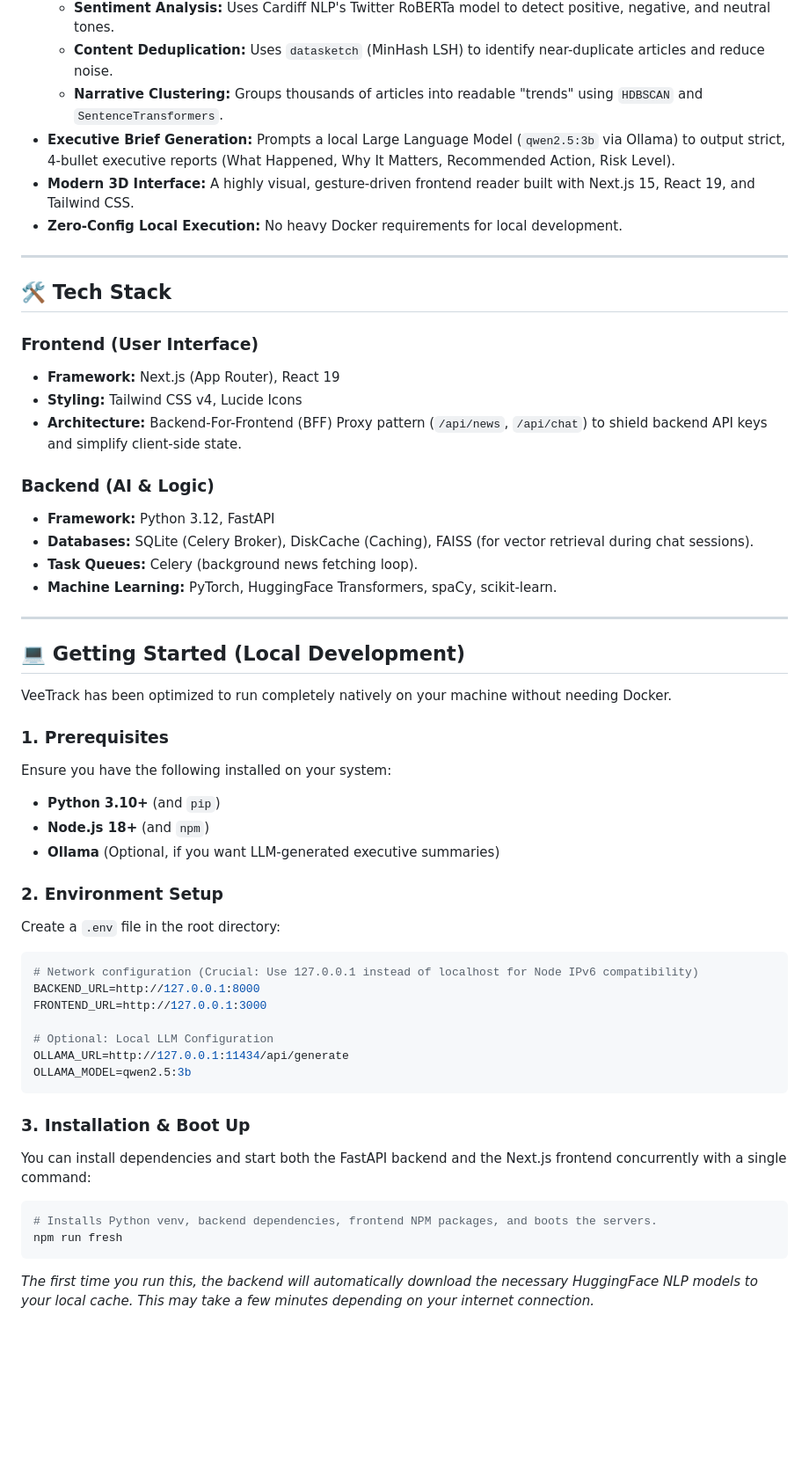
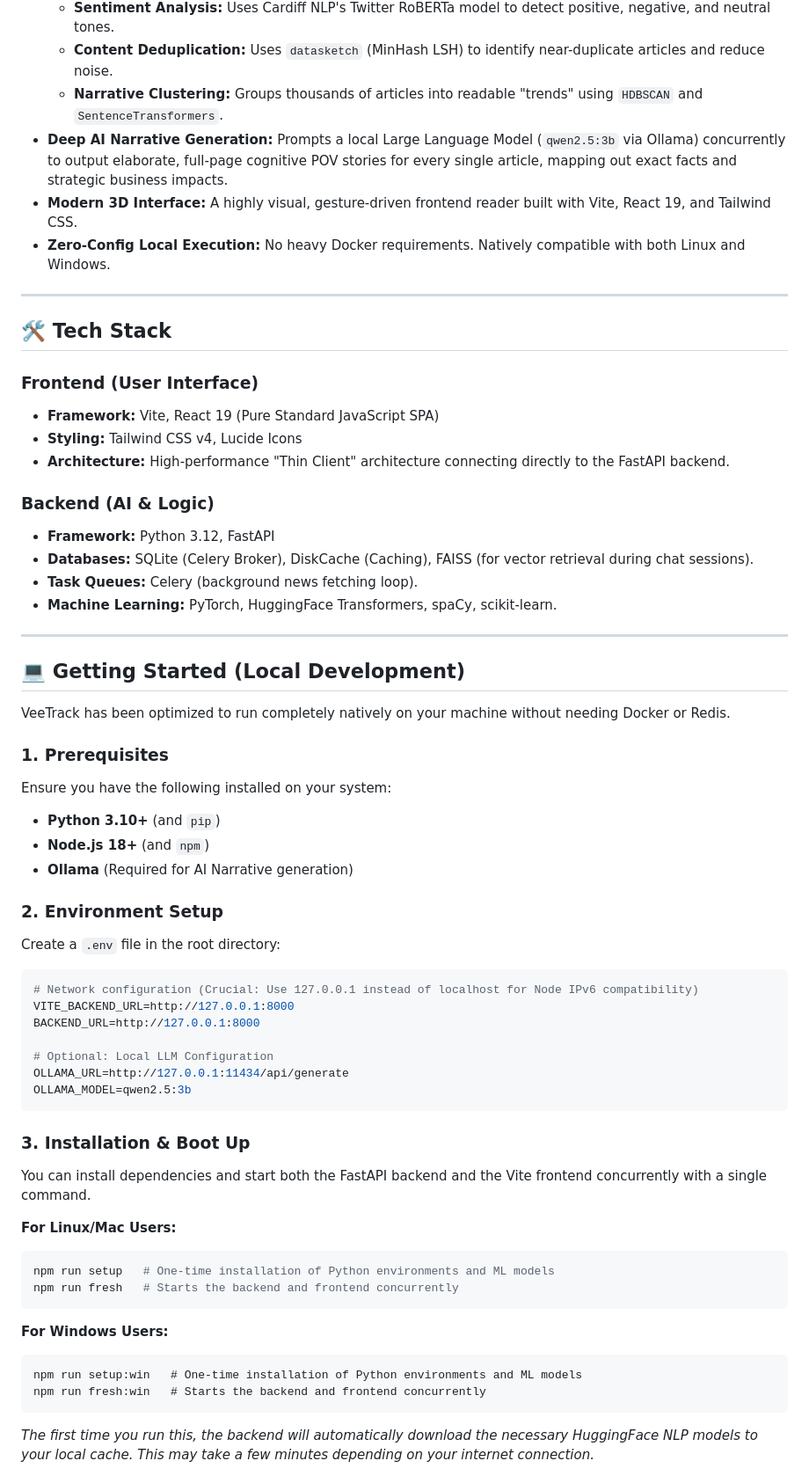
Before and after one commit to vijayaragavanr18/Veetrack-f, a Markdown page: README.md, the part around one of its changes. Shown at 88% size. GitHub-like rendering; blank space fills up the shorter version.

Commit message:
Docs: Update README with Vite architecture and Windows setup commands

````diff
--- a/README.md
+++ b/README.md
@@ -22,18 +22,18 @@ Because privacy is paramount, **VeeTrack relies entirely on open-source AI model
     *   **Sentiment Analysis:** Uses Cardiff NLP's Twitter RoBERTa model to detect positive, negative, and neutral tones.
     *   **Content Deduplication:** Uses `datasketch` (MinHash LSH) to identify near-duplicate articles and reduce noise.
     *   **Narrative Clustering:** Groups thousands of articles into readable "trends" using `HDBSCAN` and `SentenceTransformers`.
-*   **Executive Brief Generation:** Prompts a local Large Language Model (`qwen2.5:3b` via Ollama) to output strict, 4-bullet executive reports (What Happened, Why It Matters, Recommended Action, Risk Level).
-*   **Modern 3D Interface:** A highly visual, gesture-driven frontend reader built with Next.js 15, React 19, and Tailwind CSS.
-*   **Zero-Config Local Execution:** No heavy Docker requirements for local development.
+*   **Deep AI Narrative Generation:** Prompts a local Large Language Model (`qwen2.5:3b` via Ollama) concurrently to output elaborate, full-page cognitive POV stories for every single article, mapping out exact facts and strategic business impacts.
+*   **Modern 3D Interface:** A highly visual, gesture-driven frontend reader built with Vite, React 19, and Tailwind CSS.
+*   **Zero-Config Local Execution:** No heavy Docker requirements. Natively compatible with both Linux and Windows.
 
 ---
 
 ## 🛠 Tech Stack
 
 ### Frontend (User Interface)
-*   **Framework:** Next.js (App Router), React 19
+*   **Framework:** Vite, React 19 (Pure Standard JavaScript SPA)
 *   **Styling:** Tailwind CSS v4, Lucide Icons
-*   **Architecture:** Backend-For-Frontend (BFF) Proxy pattern (`/api/news`, `/api/chat`) to shield backend API keys and simplify client-side state.
+*   **Architecture:** High-performance "Thin Client" architecture connecting directly to the FastAPI backend.
 
 ### Backend (AI & Logic)
 *   **Framework:** Python 3.12, FastAPI
@@ -45,21 +45,21 @@ Because privacy is paramount, **VeeTrack relies entirely on open-source AI model
 
 ## 💻 Getting Started (Local Development)
 
-VeeTrack has been optimized to run completely natively on your machine without needing Docker.
+VeeTrack has been optimized to run completely natively on your machine without needing Docker or Redis.
 
 ### 1. Prerequisites
 Ensure you have the following installed on your system:
 *   **Python 3.10+** (and `pip`)
 *   **Node.js 18+** (and `npm`)
-*   **Ollama** (Optional, if you want LLM-generated executive summaries)
+*   **Ollama** (Required for AI Narrative generation)
 
 ### 2. Environment Setup
 Create a `.env` file in the root directory:
 
 ```env
 # Network configuration (Crucial: Use 127.0.0.1 instead of localhost for Node IPv6 compatibility)
+VITE_BACKEND_URL=http://127.0.0.1:8000
 BACKEND_URL=http://127.0.0.1:8000
-FRONTEND_URL=http://127.0.0.1:3000
 
 # Optional: Local LLM Configuration
 OLLAMA_URL=http://127.0.0.1:11434/api/generate
@@ -67,11 +67,18 @@ OLLAMA_MODEL=qwen2.5:3b
 ```
 
 ### 3. Installation & Boot Up
-You can install dependencies and start both the FastAPI backend and the Next.js frontend concurrently with a single command:
+You can install dependencies and start both the FastAPI backend and the Vite frontend concurrently with a single command.
 
+**For Linux/Mac Users:**
 ```bash
-# Installs Python venv, backend dependencies, frontend NPM packages, and boots the servers.
-npm run fresh
+npm run setup   # One-time installation of Python environments and ML models
+npm run fresh   # Starts the backend and frontend concurrently
+```
+
+**For Windows Users:**
+```cmd
+npm run setup:win   # One-time installation of Python environments and ML models
+npm run fresh:win   # Starts the backend and frontend concurrently
 ```
 
 *The first time you run this, the backend will automatically download the necessary HuggingFace NLP models to your local cache. This may take a few minutes depending on your internet connection.*
````
Also changed, not shown: other parts of README.md (+6 -4 lines).
